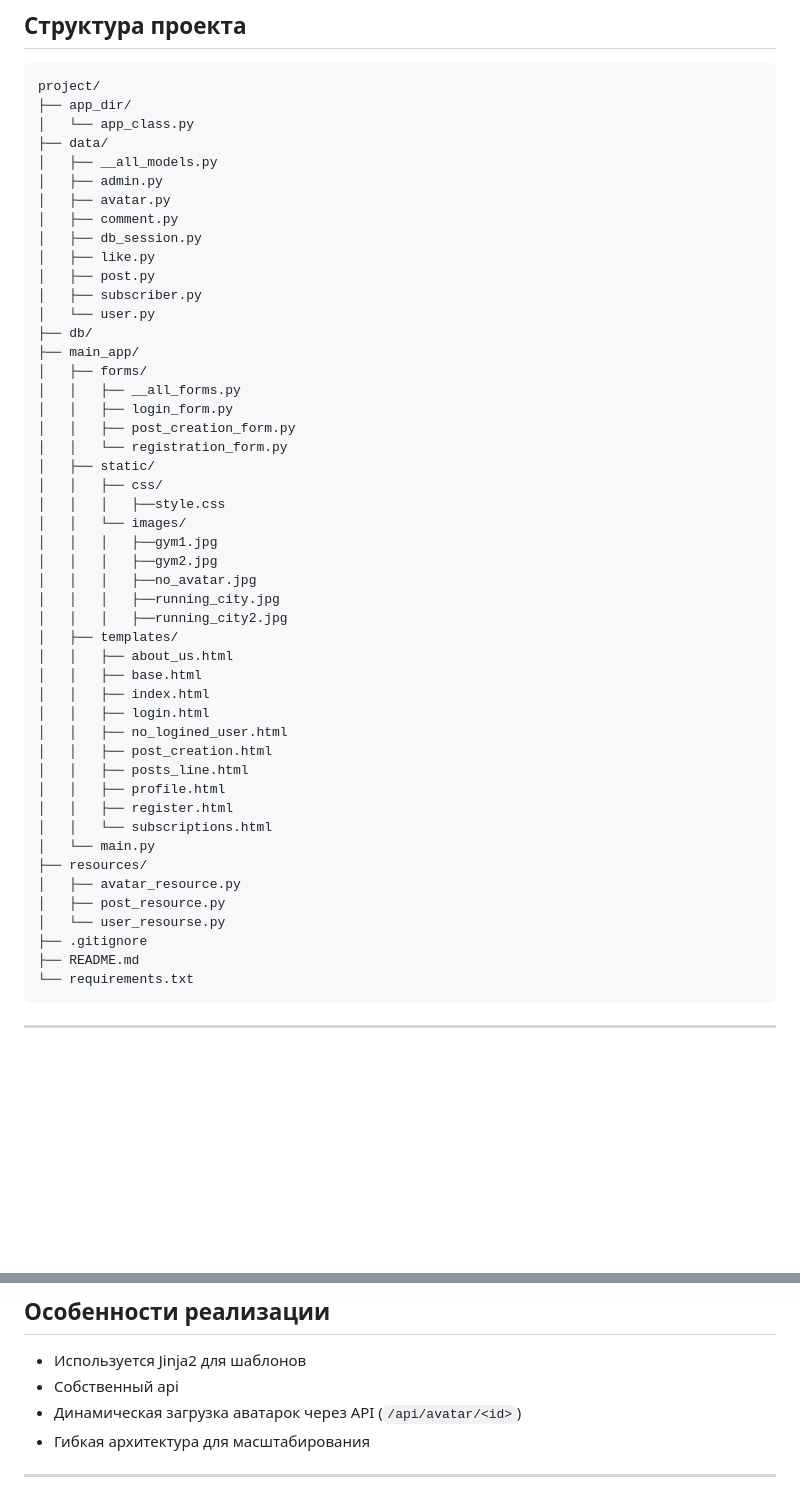
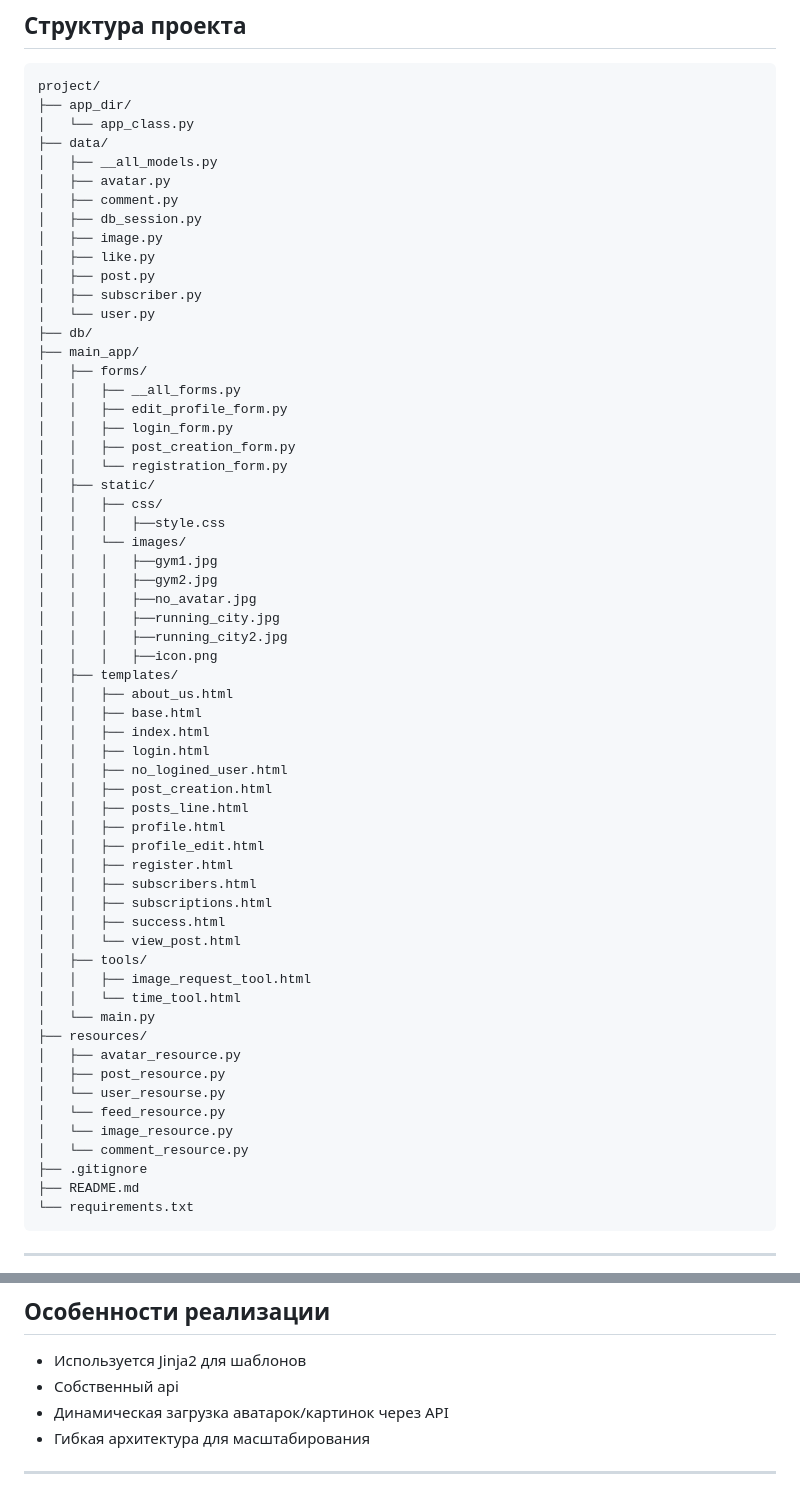
Before and after one commit to lghtlsss/SportHub, a Markdown page: README.md, 2 parts joined by grey strips. Drawn GitHub-style; blank space fills up the shorter version.

```diff
--- a/README.md
+++ b/README.md
@@ -52,10 +52,10 @@ project/
 │   └── app_class.py
 ├── data/
 │   ├── __all_models.py
-│   ├── admin.py
 │   ├── avatar.py
 │   ├── comment.py
 │   ├── db_session.py
+│   ├── image.py
 │   ├── like.py
 │   ├── post.py
 │   ├── subscriber.py
@@ -64,6 +64,7 @@ project/
 ├── main_app/
 │   ├── forms/
 │   │   ├── __all_forms.py
+│   │   ├── edit_profile_form.py
 │   │   ├── login_form.py
 │   │   ├── post_creation_form.py
 │   │   └── registration_form.py
@@ -76,6 +77,7 @@ project/
 │   │   │   ├──no_avatar.jpg
 │   │   │   ├──running_city.jpg
 │   │   │   ├──running_city2.jpg
+│   │   │   ├──icon.png
 │   ├── templates/
 │   │   ├── about_us.html
 │   │   ├── base.html
@@ -85,13 +87,23 @@ project/
 │   │   ├── post_creation.html
 │   │   ├── posts_line.html
 │   │   ├── profile.html
+│   │   ├── profile_edit.html
 │   │   ├── register.html
-│   │   └── subscriptions.html
+│   │   ├── subscribers.html
+│   │   ├── subscriptions.html
+│   │   ├── success.html
+│   │   └── view_post.html
+│   ├── tools/
+│   │   ├── image_request_tool.html
+│   │   └── time_tool.html
 │   └── main.py
 ├── resources/
 │   ├── avatar_resource.py
 │   ├── post_resource.py
 │   └── user_resourse.py
+│   └── feed_resource.py
+│   └── image_resource.py
+│   └── comment_resource.py
 ├── .gitignore
 ├── README.md
 └── requirements.txt
@@ -139,7 +151,7 @@ python app.py
 
 * Используется Jinja2 для шаблонов
 * Собственный api
-* Динамическая загрузка аватарок через API (`/api/avatar/<id>`)
+* Динамическая загрузка аватарок/картинок через API
 * Гибкая архитектура для масштабирования
 
 ---
```
